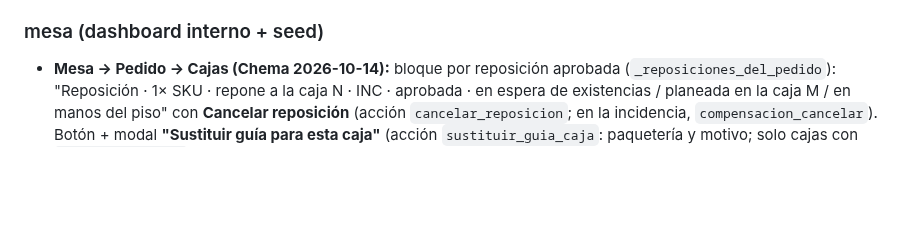
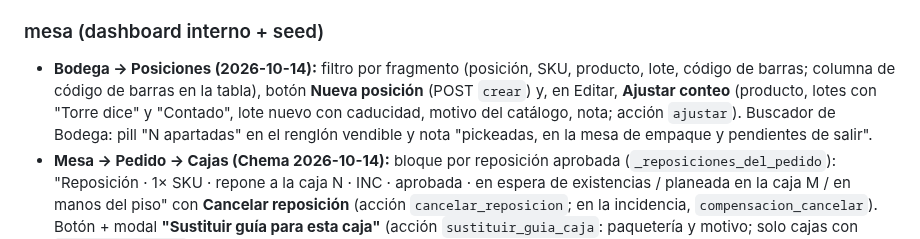
Before and after one commit to ChemaLebo/torre, a Markdown page: CONVENTIONS.md, the part around one of its changes. GitHub-like rendering; blank space fills up the shorter version.

Commit message:
docs: Posiciones (ajustar conteo, nueva posición, filtro) y buscador de Bodega del 2026-10-14
Co-Authored-By: Claude Fable 5.1 <noreply@anthropic.com>

```diff
--- a/CONVENTIONS.md
+++ b/CONVENTIONS.md
@@ -204,6 +205,7 @@ URLs (`piso`): `home` (tareas del día), `recepciones` + `recepcion_detalle` (es
 - UI grande, botones táctiles, flujo lineal. Cada acción llama servicios de dominio, nunca toca modelos directo.
 
 ### mesa (dashboard interno + seed)
+- **Bodega → Posiciones (2026-10-14):** filtro por fragmento (posición, SKU, producto, lote, código de barras; columna de código de barras en la tabla), botón **Nueva posición** (POST `crear`) y, en Editar, **Ajustar conteo** (producto, lotes con "Torre dice" y "Contado", lote nuevo con caducidad, motivo del catálogo, nota; acción `ajustar`). Buscador de Bodega: pill "N apartadas" en el renglón vendible y nota "pickeadas, en la mesa de empaque y pendientes de salir".
 - **Mesa → Pedido → Cajas (Chema 2026-10-14):** bloque por reposición aprobada (`_reposiciones_del_pedido`): "Reposición · 1× SKU · repone a la caja N · INC · aprobada · en espera de existencias / planeada en la caja M / en manos del piso" con **Cancelar reposición** (acción `cancelar_reposicion`; en la incidencia, `compensacion_cancelar`). Botón + modal **"Sustituir guía para esta caja"** (acción `sustituir_guia_caja`: paquetería y motivo; solo cajas con `guia_sustituible`); pills "sustituye a N" en la guía viva, "sustituida por otra guía · por M" en la anterior, "contenido repuesto · motivo · por caja N / en espera de existencias" y "2 intentos de entrega · 06/Oct, 08/Oct". Mesa → Sync: **Reintentar todas las vencidas**.
 - **Reporte "Incidencias por paquetería y zona" (`reportes/carriers.py`, 2026-09-30):** guías creadas en el periodo (sin canceladas) por paquetería × zona del CP (`mesa.finanzas.zona_de_cp` o `zona_de_carrier`): guías, entregadas, pedidos con incidencia (abierta en el periodo, atribuida a la guía viva más reciente del pedido) y por tipo (DAN, RET, RF, otras), guías sustituidas (`sustituida_motivo`) y entregas duplicadas (evento `entrega_duplicada` de la guía); % con incidencia; filtro de zona; grupo con cada incidencia y su guía; el portal no ve internas.
 - **Configuraciones de sistema (`apps/configuracion`, Chema 2026-10-06):** ajustes a nivel Torre, un modelo por ajuste y un renglón por valor (nunca valores separados por comas ni `.env`, "que nadie ve"); se editan en el admin de Django. `CorreoIncidencias(correo, nombre, cliente?, activo)`: sin cliente = lista fija de Torre (recibe las incidencias de todos), con cliente = solo las suyas (se edita en la ficha del cliente en Mesa: `correo_incidencias_alta|baja`). Contrato: `correos_incidencias(cliente)` (fija ∪ del cliente, activos, sin repetidos), `agregar_correo_incidencias(cliente, correo, nombre, actor)`, `quitar_correo_incidencias(fila, actor)`. `TandaEtiquetas(cajas)` (2026-10-13, un renglón): etiquetas de caja por tanda al imprimir una tarima en recepción; `tanda_etiquetas()` → el valor o `TANDA_ETIQUETAS_DEFAULT` (50). **Correo por incidencia:** `incidencias.avisar_por_correo(incidencia, evento, titulo, detalle)` manda a esa lista (plantilla `incidencias/correo_incidencia`, vía `core.enviar_correo`, que acepta lista) en `transaction.on_commit`, best-effort, uno por incidencia y evento (`correo_enviado` / `correo_fallido` / `correo_sin_destinatarios` en auditoría); `abrir_incidencia` lo llama al crear (internas incluidas; un reporte agrupado no repite).
```
Also changed, not shown: other parts of CONVENTIONS.md (+1 -0 lines), DEUDA-TECNICA.md (+18 -0 lines).
